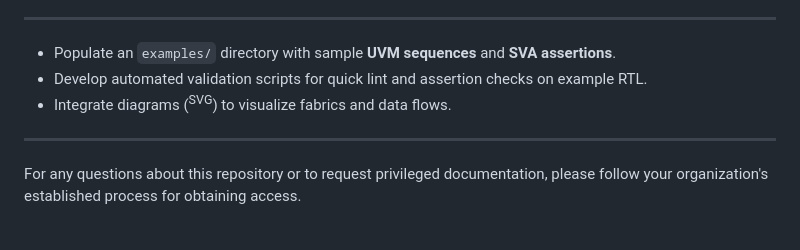
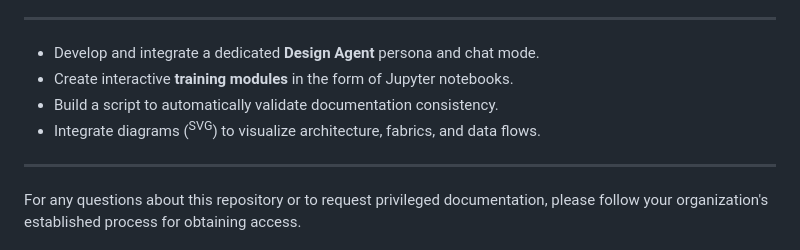
Before and after one commit to Jormq1999/FST_SECURITY_IP_AGENT, a Markdown page: README.md, the part around the change printed below. GitHub-like rendering.

```diff
--- a/README.md
+++ b/README.md
@@ -61,8 +65,9 @@ The primary goal is to provide an in-repo validation assistant for CSME sub-IPs
 --------------------
 
-- Populate an `examples/` directory with sample **UVM sequences** and **SVA assertions**.
-- Develop automated validation scripts for quick lint and assertion checks on example RTL.
-- Integrate diagrams (<sup>SVG</sup>) to visualize fabrics and data flows.
+- Develop and integrate a dedicated **Design Agent** persona and chat mode.
+- Create interactive **training modules** in the form of Jupyter notebooks.
+- Build a script to automatically validate documentation consistency.
+- Integrate diagrams (<sup>SVG</sup>) to visualize architecture, fabrics, and data flows.
 
 ---
 
```
Also changed, not shown: other parts of README.md (+41 -37 lines).
